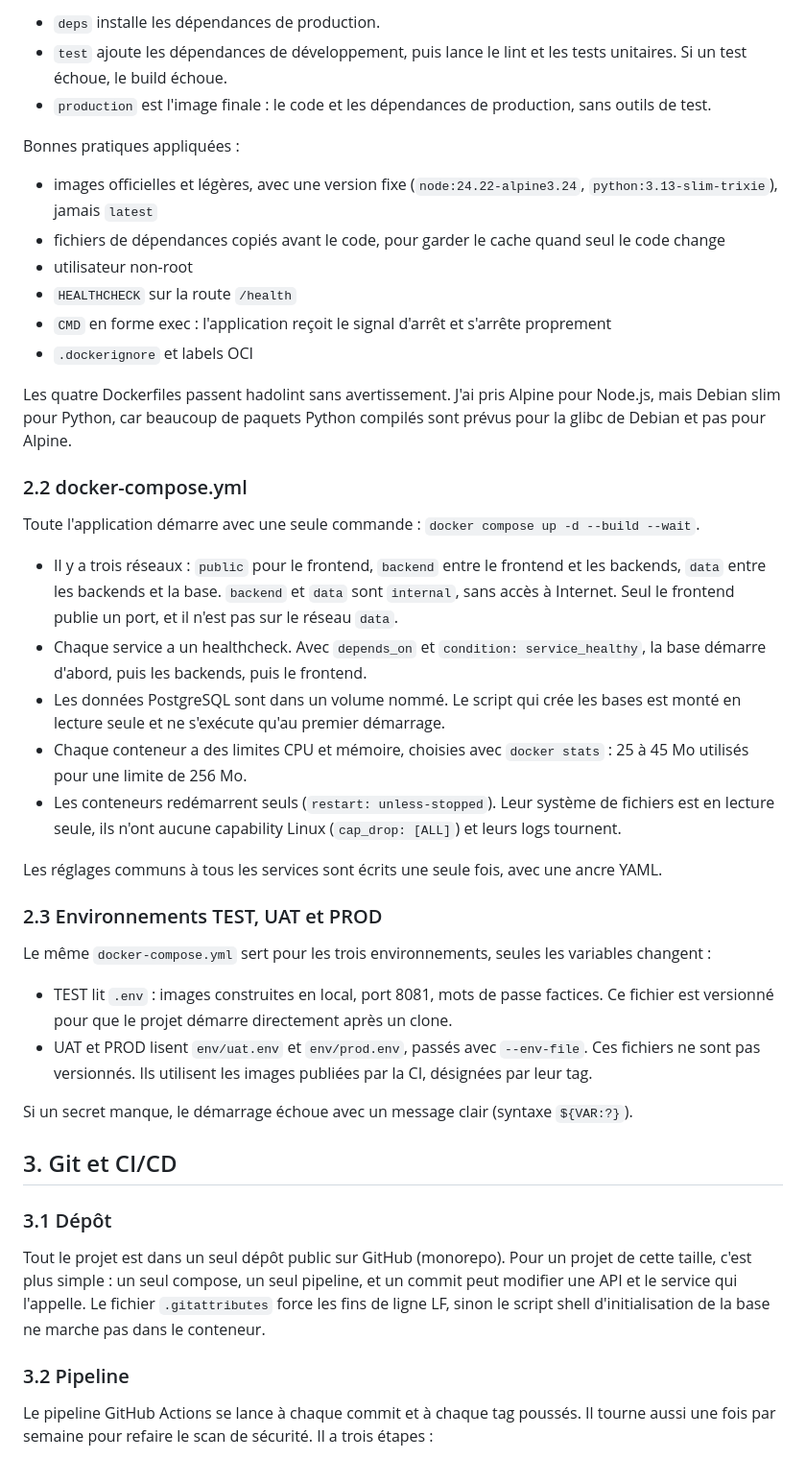
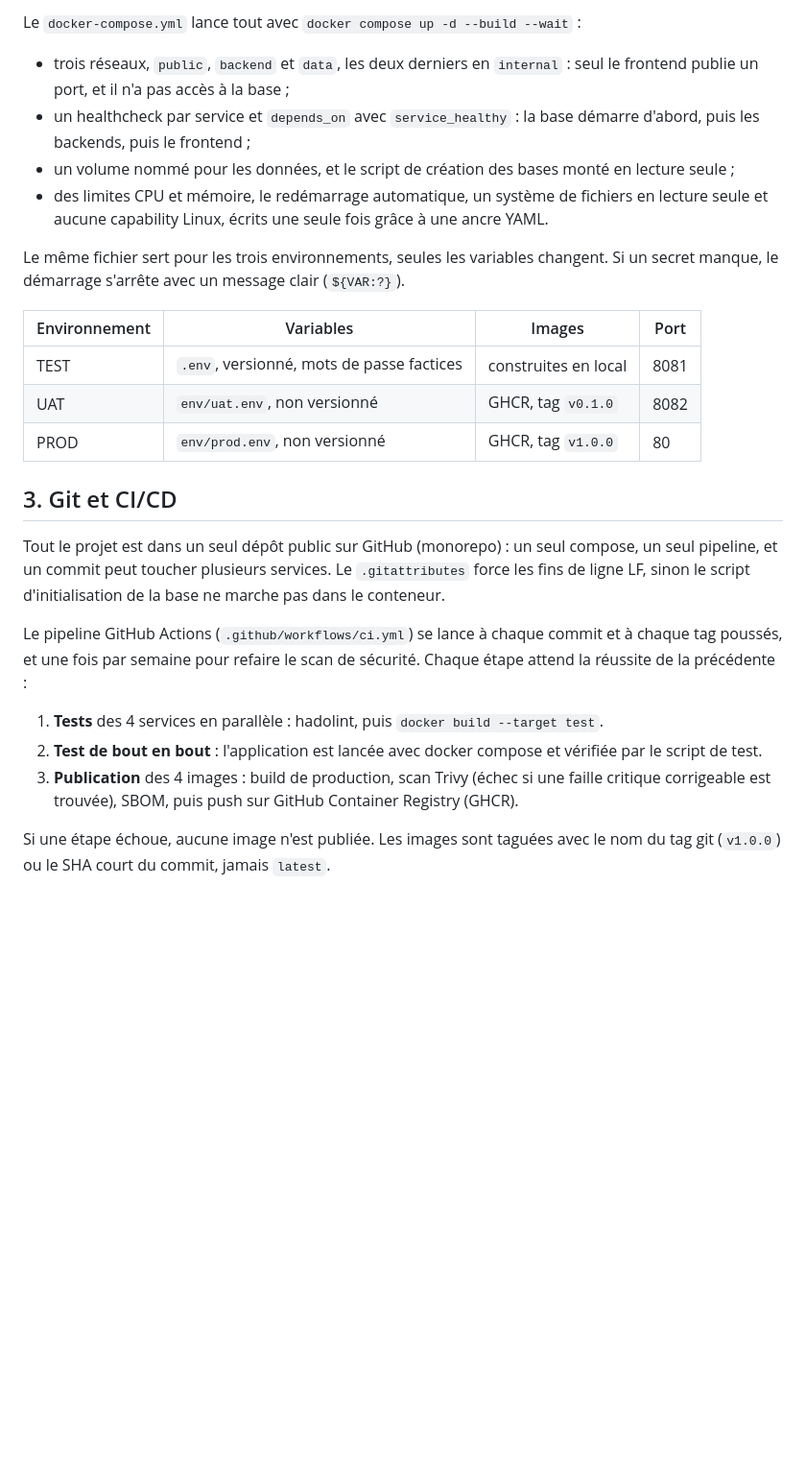
Before and after one commit to Tristan-stack/villa-cote-azur, a Markdown page: docs/rapport.md, the part around one of its changes. Shown at 96% size. Rendered like a GitHub page; blank space fills up the shorter version.

Commit message:
docs: rapport simplifié, 4 pages

```diff
--- a/docs/rapport.md
+++ b/docs/rapport.md
@@ -81,63 +46,39 @@ Les quatre Dockerfiles suivent le même modèle, en trois étapes (multi-stage b
 
-- `deps` installe les dépendances de production.
-- `test` ajoute les dépendances de développement, puis lance le lint et les tests unitaires. Si un
-  test échoue, le build échoue.
-- `production` est l'image finale : le code et les dépendances de production, sans outils de test.
+Le `docker-compose.yml` lance tout avec `docker compose up -d --build --wait` :
 
-Bonnes pratiques appliquées :
+- trois réseaux, `public`, `backend` et `data`, les deux derniers en `internal` : seul le frontend
+  publie un port, et il n'a pas accès à la base ;
+- un healthcheck par service et `depends_on` avec `service_healthy` : la base démarre d'abord, puis
+  les backends, puis le frontend ;
+- un volume nommé pour les données, et le script de création des bases monté en lecture seule ;
+- des limites CPU et mémoire, le redémarrage automatique, un système de fichiers en lecture seule
+  et aucune capability Linux, écrits une seule fois grâce à une ancre YAML.
 
-- images officielles et légères, avec une version fixe (`node:24.22-alpine3.24`,
-  `python:3.13-slim-trixie`), jamais `latest`
-- fichiers de dépendances copiés avant le code, pour garder le cache quand seul le code change
-- utilisateur non-root
-- `HEALTHCHECK` sur la route `/health`
-- `CMD` en forme exec : l'application reçoit le signal d'arrêt et s'arrête proprement
-- `.dockerignore` et labels OCI
+Le même fichier sert pour les trois environnements, seules les variables changent. Si un secret
+manque, le démarrage s'arrête avec un message clair (`${VAR:?}`).
 
-Les quatre Dockerfiles passent hadolint sans avertissement. J'ai pris Alpine pour Node.js, mais
-Debian slim pour Python, car beaucoup de paquets Python compilés sont prévus pour la glibc de
-Debian et pas pour Alpine.
-
-### 2.2 docker-compose.yml
-
-Toute l'application démarre avec une seule commande : `docker compose up -d --build --wait`.
-
-- Il y a trois réseaux : `public` pour le frontend, `backend` entre le frontend et les backends,
-  `data` entre les backends et la base. `backend` et `data` sont `internal`, sans accès à
-  Internet. Seul le frontend publie un port, et il n'est pas sur le réseau `data`.
-- Chaque service a un healthcheck. Avec `depends_on` et `condition: service_healthy`, la base
-  démarre d'abord, puis les backends, puis le frontend.
-- Les données PostgreSQL sont dans un volume nommé. Le script qui crée les bases est monté en
-  lecture seule et ne s'exécute qu'au premier démarrage.
-- Chaque conteneur a des limites CPU et mémoire, choisies avec `docker stats` : 25 à 45 Mo
-  utilisés pour une limite de 256 Mo.
-- Les conteneurs redémarrent seuls (`restart: unless-stopped`). Leur système de fichiers est en
-  lecture seule, ils n'ont aucune capability Linux (`cap_drop: [ALL]`) et leurs logs tournent.
-
-Les réglages communs à tous les services sont écrits une seule fois, avec une ancre YAML.
-
-### 2.3 Environnements TEST, UAT et PROD
-
-Le même `docker-compose.yml` sert pour les trois environnements, seules les variables changent :
-
-- TEST lit `.env` : images construites en local, port 8081, mots de passe factices. Ce fichier est
-  versionné pour que le projet démarre directement après un clone.
-- UAT et PROD lisent `env/uat.env` et `env/prod.env`, passés avec `--env-file`. Ces fichiers ne
-  sont pas versionnés. Ils utilisent les images publiées par la CI, désignées par leur tag.
-
-Si un secret manque, le démarrage échoue avec un message clair (syntaxe `${VAR:?}`).
+| Environnement | Variables | Images | Port |
+|---|---|---|---|
+| TEST | `.env`, versionné, mots de passe factices | construites en local | 8081 |
+| UAT | `env/uat.env`, non versionné | GHCR, tag `v0.1.0` | 8082 |
+| PROD | `env/prod.env`, non versionné | GHCR, tag `v1.0.0` | 80 |
 
 ## 3. Git et CI/CD
 
-### 3.1 Dépôt
+Tout le projet est dans un seul dépôt public sur GitHub (monorepo) : un seul compose, un seul
+pipeline, et un commit peut toucher plusieurs services. Le `.gitattributes` force les fins de
+ligne LF, sinon le script d'initialisation de la base ne marche pas dans le conteneur.
 
-Tout le projet est dans un seul dépôt public sur GitHub (monorepo). Pour un projet de cette
-taille, c'est plus simple : un seul compose, un seul pipeline, et un commit peut modifier une API
-et le service qui l'appelle. Le fichier `.gitattributes` force les fins de ligne LF, sinon le
-script shell d'initialisation de la base ne marche pas dans le conteneur.
+Le pipeline GitHub Actions (`.github/workflows/ci.yml`) se lance à chaque commit et à chaque tag
+poussés, et une fois par semaine pour refaire le scan de sécurité. Chaque étape attend la réussite
+de la précédente :
 
-### 3.2 Pipeline
+1. **Tests** des 4 services en parallèle : hadolint, puis `docker build --target test`.
+2. **Test de bout en bout** : l'application est lancée avec docker compose et vérifiée par le
+   script de test.
+3. **Publication** des 4 images : build de production, scan Trivy (échec si une faille critique
+   corrigeable est trouvée), SBOM, puis push sur GitHub Container Registry (GHCR).
 
-Le pipeline GitHub Actions se lance à chaque commit et à chaque tag poussés. Il tourne aussi une
-fois par semaine pour refaire le scan de sécurité. Il a trois étapes :
+Si une étape échoue, aucune image n'est publiée. Les images sont taguées avec le nom du tag git
+(`v1.0.0`) ou le SHA court du commit, jamais `latest`.
 
```
Also changed, not shown: other parts of docs/rapport.md (+46 -129 lines).
